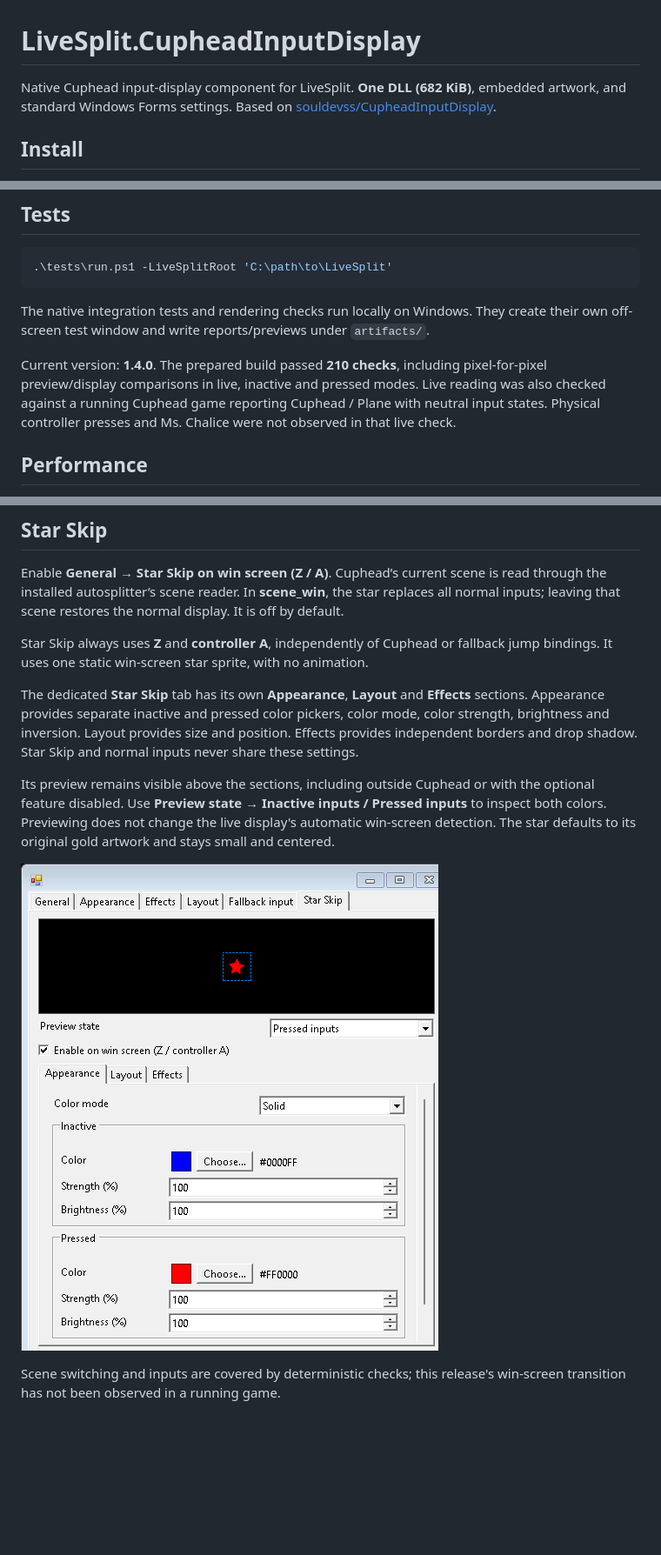
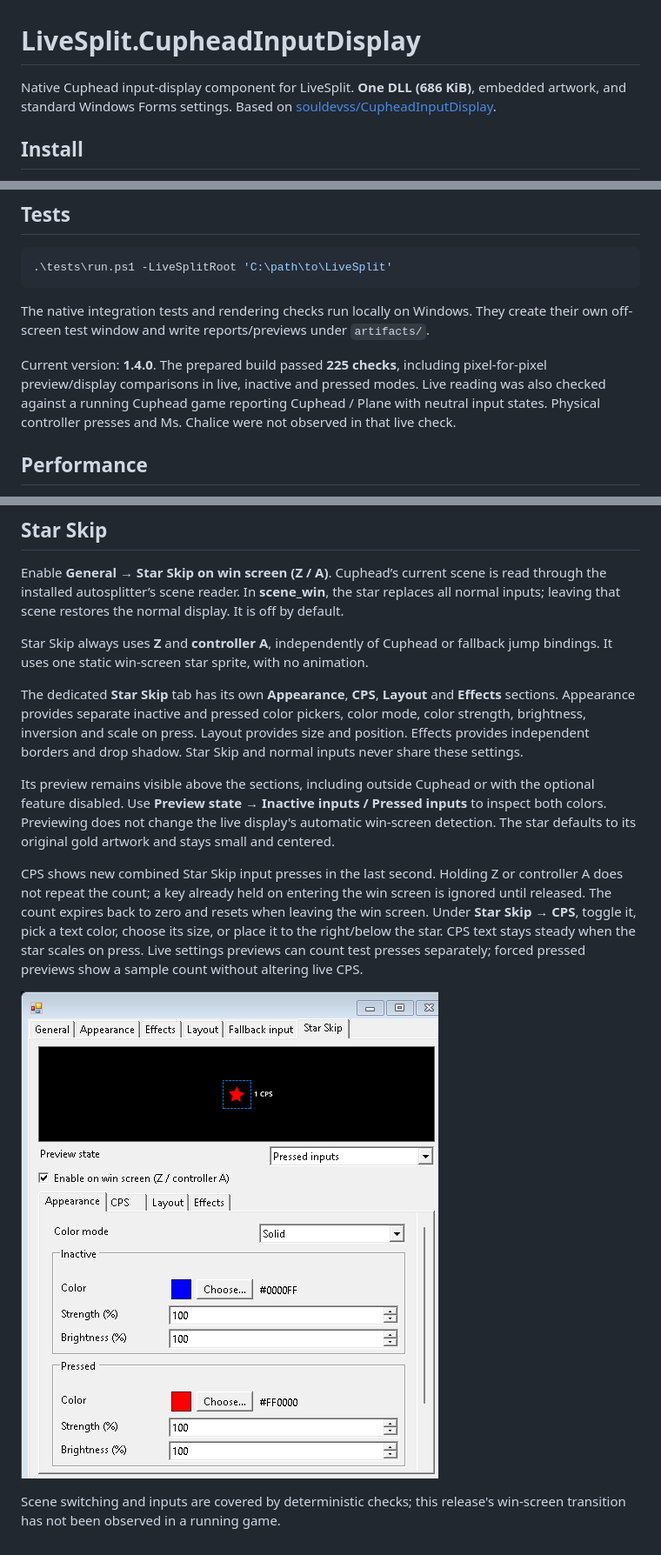
Before and after one commit to souldevss/LiveSplit.CupheadInputDisplay, a Markdown page: README.md, 3 parts joined by grey strips. Shown at 87% size. Drawn GitHub-style; pictures changed too: docs/star-settings-preview.png; blank space fills up the shorter version.

Commit message:
Add Star Skip CPS counter and independent press scaling

```diff
--- a/README.md
+++ b/README.md
@@ -1,6 +1,6 @@
 # LiveSplit.CupheadInputDisplay
 
-Native Cuphead input-display component for LiveSplit. **One DLL (682 KiB)**, embedded artwork, and standard Windows Forms settings. Based on [souldevss/CupheadInputDisplay](https://github.com/souldevss/CupheadInputDisplay).
+Native Cuphead input-display component for LiveSplit. **One DLL (686 KiB)**, embedded artwork, and standard Windows Forms settings. Based on [souldevss/CupheadInputDisplay](https://github.com/souldevss/CupheadInputDisplay).
 
 ## Install
 
@@ -49,7 +49,7 @@ The script uses the Windows .NET Framework C# compiler and your existing LiveSpl
 
 The native integration tests and rendering checks run locally on Windows. They create their own off-screen test window and write reports/previews under `artifacts/`.
 
-Current version: **1.4.0**. The prepared build passed **210 checks**, including pixel-for-pixel preview/display comparisons in live, inactive and pressed modes. Live reading was also checked against a running Cuphead game reporting Cuphead / Plane with neutral input states. Physical controller presses and Ms. Chalice were not observed in that live check.
+Current version: **1.4.0**. The prepared build passed **225 checks**, including pixel-for-pixel preview/display comparisons in live, inactive and pressed modes. Live reading was also checked against a running Cuphead game reporting Cuphead / Plane with neutral input states. Physical controller presses and Ms. Chalice were not observed in that live check.
 
 ## Performance
 
@@ -93,9 +93,11 @@ Enable **General → Star Skip on win screen (Z / A)**. Cuphead’s current scen
 
 Star Skip always uses **Z** and **controller A**, independently of Cuphead or fallback jump bindings. It uses one static win-screen star sprite, with no animation.
 
-The dedicated **Star Skip** tab has its own **Appearance**, **Layout** and **Effects** sections. Appearance provides separate inactive and pressed color pickers, color mode, color strength, brightness and inversion. Layout provides size and position. Effects provides independent borders and drop shadow. Star Skip and normal inputs never share these settings.
+The dedicated **Star Skip** tab has its own **Appearance**, **CPS**, **Layout** and **Effects** sections. Appearance provides separate inactive and pressed color pickers, color mode, color strength, brightness, inversion and scale on press. Layout provides size and position. Effects provides independent borders and drop shadow. Star Skip and normal inputs never share these settings.
 
 Its preview remains visible above the sections, including outside Cuphead or with the optional feature disabled. Use **Preview state → Inactive inputs / Pressed inputs** to inspect both colors. Previewing does not change the live display's automatic win-screen detection. The star defaults to its original gold artwork and stays small and centered.
+
+CPS shows new combined Star Skip input presses in the last second. Holding Z or controller A does not repeat the count; a key already held on entering the win screen is ignored until released. The count expires back to zero and resets when leaving the win screen. Under **Star Skip → CPS**, toggle it, pick a text color, choose its size, or place it to the right/below the star. CPS text stays steady when the star scales on press. Live settings previews can count test presses separately; forced pressed previews show a sample count without altering live CPS.
 
 ![Star Skip in settings](docs/star-settings-preview.png)
 
```
Also changed, not shown: docs/releases/v1.4.0.md (+5 -3 lines), 6 other files.
